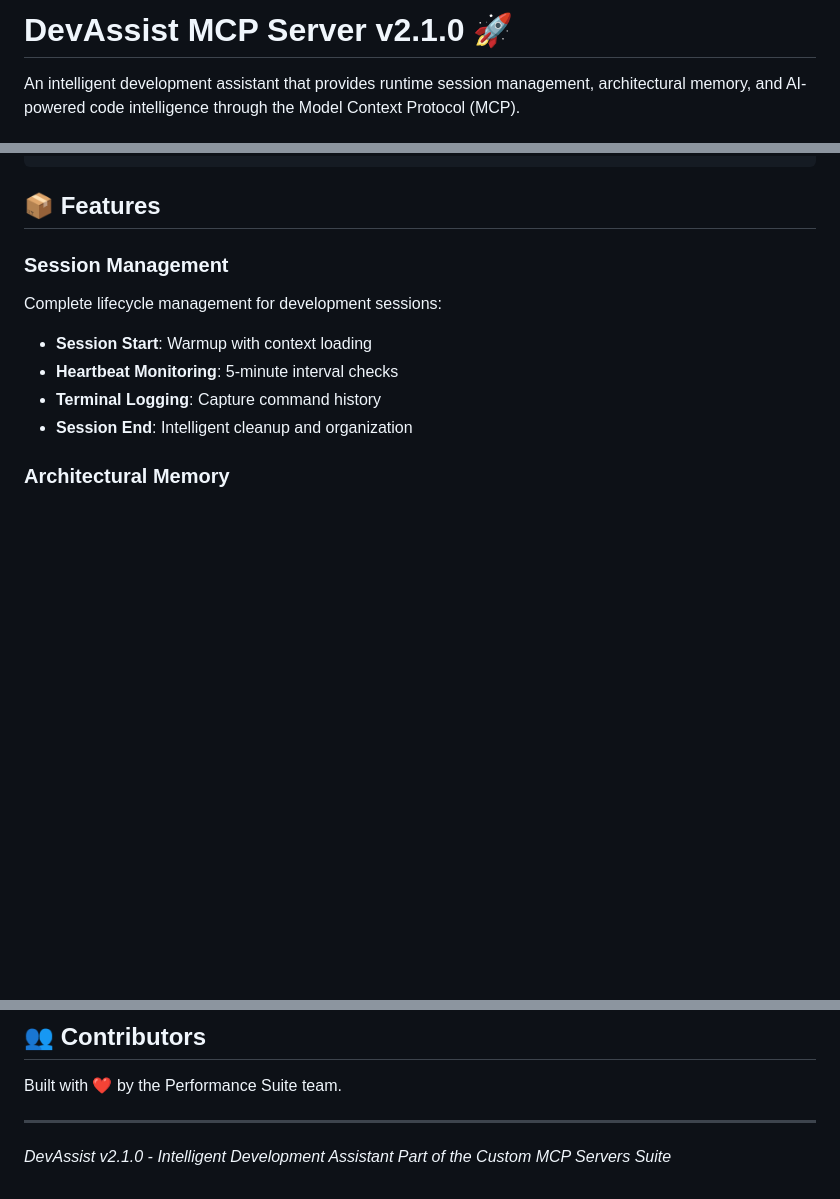
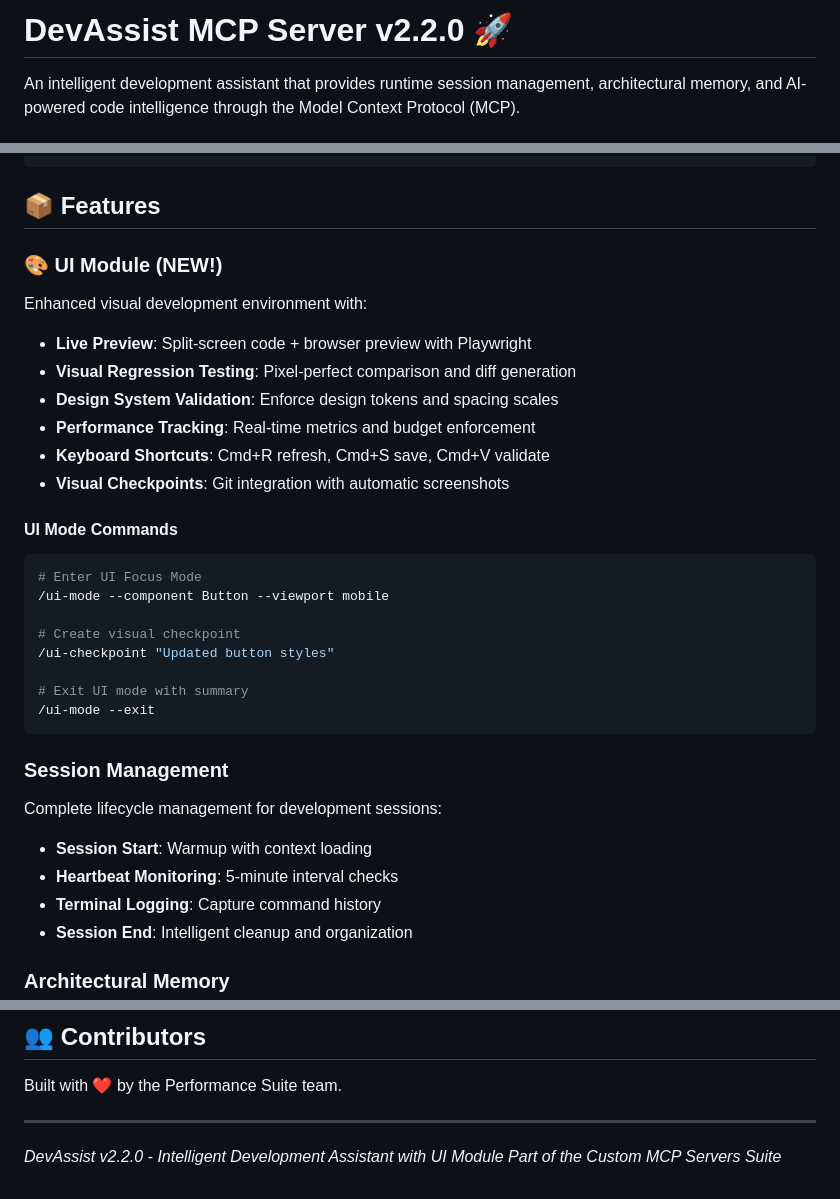
Before and after one commit to PerformanceSuite/DevAssist, a Markdown page: README.md, 3 parts joined by grey strips. Rendered like a GitHub page; blank space fills up the shorter version.

Commit message:
docs: Update README with UI Module documentation
- Add UI Module features section
- Document /ui-mode and /ui-checkpoint commands
- Update version references
- Add keyboard shortcuts documentation
- Include visual development workflow examples

Co-authored-by: Claude <claude@anthropic.com>

````diff
--- a/README.md
+++ b/README.md
@@ -1,4 +1,4 @@
-# DevAssist MCP Server v2.1.0 🚀
+# DevAssist MCP Server v2.2.0 🚀
 
 An intelligent development assistant that provides runtime session management, architectural memory, and AI-powered code intelligence through the Model Context Protocol (MCP).
 
@@ -46,6 +46,28 @@ Add to `~/Library/Application Support/Claude/claude_desktop_config.json`:
 ```
 
 ## 📦 Features
+
+### 🎨 UI Module (NEW!)
+Enhanced visual development environment with:
+
+- **Live Preview**: Split-screen code + browser preview with Playwright
+- **Visual Regression Testing**: Pixel-perfect comparison and diff generation
+- **Design System Validation**: Enforce design tokens and spacing scales
+- **Performance Tracking**: Real-time metrics and budget enforcement
+- **Keyboard Shortcuts**: Cmd+R refresh, Cmd+S save, Cmd+V validate
+- **Visual Checkpoints**: Git integration with automatic screenshots
+
+#### UI Mode Commands
+```bash
+# Enter UI Focus Mode
+/ui-mode --component Button --viewport mobile
+
+# Create visual checkpoint
+/ui-checkpoint "Updated button styles"
+
+# Exit UI mode with summary
+/ui-mode --exit
+```
 
 ### Session Management
 Complete lifecycle management for development sessions:
@@ -362,5 +384,5 @@ Built with ❤️ by the Performance Suite team.
 
 ---
 
-*DevAssist v2.1.0 - Intelligent Development Assistant*
+*DevAssist v2.2.0 - Intelligent Development Assistant with UI Module*
 *Part of the Custom MCP Servers Suite*
````
